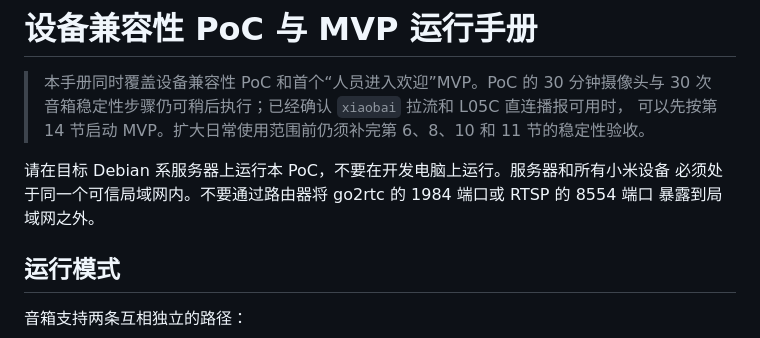
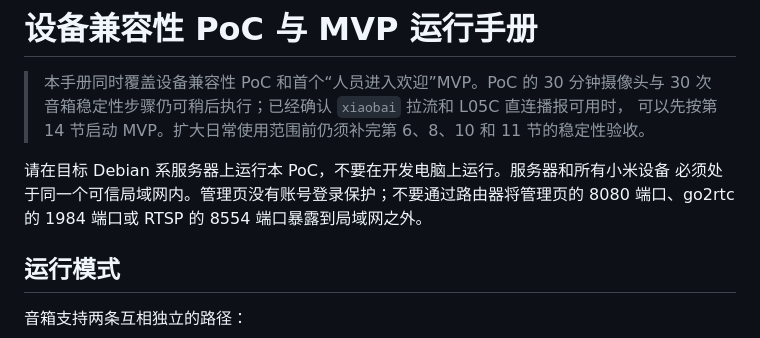
Before and after one commit to csbun/DaiHouGou, a Markdown page: docs/poc-runbook.md, the part around the change. GitHub-like rendering.

Commit message:
docs: clarify mvp management port boundary

```diff
--- a/docs/poc-runbook.md
+++ b/docs/poc-runbook.md
@@ -5,8 +5,8 @@
 > 可以先按第 14 节启动 MVP。扩大日常使用范围前仍须补完第 6、8、10 和 11 节的稳定性验收。
 
 请在目标 Debian 系服务器上运行本 PoC，不要在开发电脑上运行。服务器和所有小米设备
-必须处于同一个可信局域网内。不要通过路由器将 go2rtc 的 1984 端口或 RTSP 的 8554 端口
-暴露到局域网之外。
+必须处于同一个可信局域网内。管理页没有账号登录保护；不要通过路由器将管理页的 8080
+端口、go2rtc 的 1984 端口或 RTSP 的 8554 端口暴露到局域网之外。
 
 ## 运行模式
 
```
